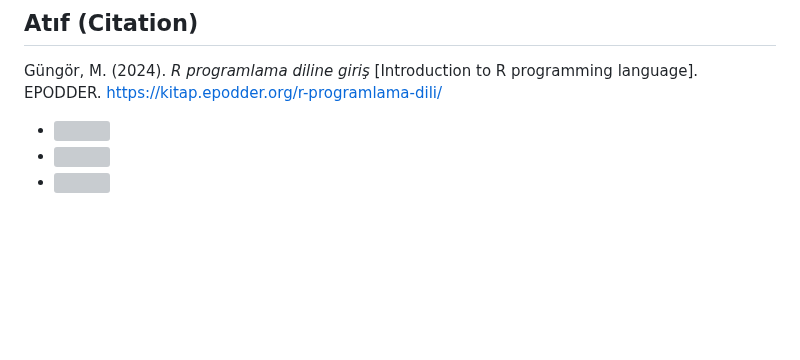
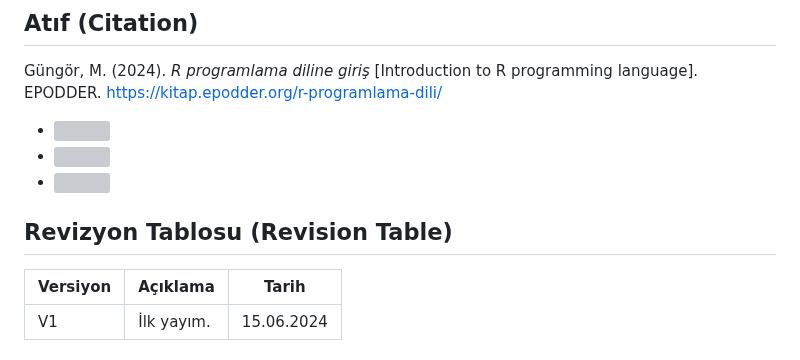
Before and after one commit to gungorMetehan/R-programlama-diline-giris, a Markdown page: README.md, the part around the change. Drawn GitHub-style; blank space fills up the shorter version; grey boxes are pictures that could not be loaded.

```diff
--- a/README.md
+++ b/README.md
@@ -107,3 +107,9 @@ Güngör, M. (2024). _R programlama diline giriş_ [Introduction to R programmin
 + [<img src="https://github.com/jpswalsh/academicons/blob/master/svg/researchgate-square.svg" width="30" title="ResearchGate">](https://www.researchgate.net/publication/381441907_R_Programlama_Diline_Giris)
 + [<img src="https://github.com/jpswalsh/academicons/blob/master/svg/google-scholar-square.svg" width="30" title="Google Scholar">](https://scholar.google.com/citations?view_op=view_citation&hl=tr&user=A2t06HsAAAAJ&citation_for_view=A2t06HsAAAAJ:Tyk-4Ss8FVUC)
 + [<img src="https://github.com/jpswalsh/academicons/blob/master/svg/academia-square.svg" width="30" title="Academia">](https://www.academia.edu/121050961/R_Programlama_Diline_Giri%C5%9F)
+
+## Revizyon Tablosu (Revision Table)
+
+| **Versiyon** | **Açıklama** | **Tarih** |
+|---|---|---|
+| V1 | İlk yayım. | 15.06.2024 |
```
